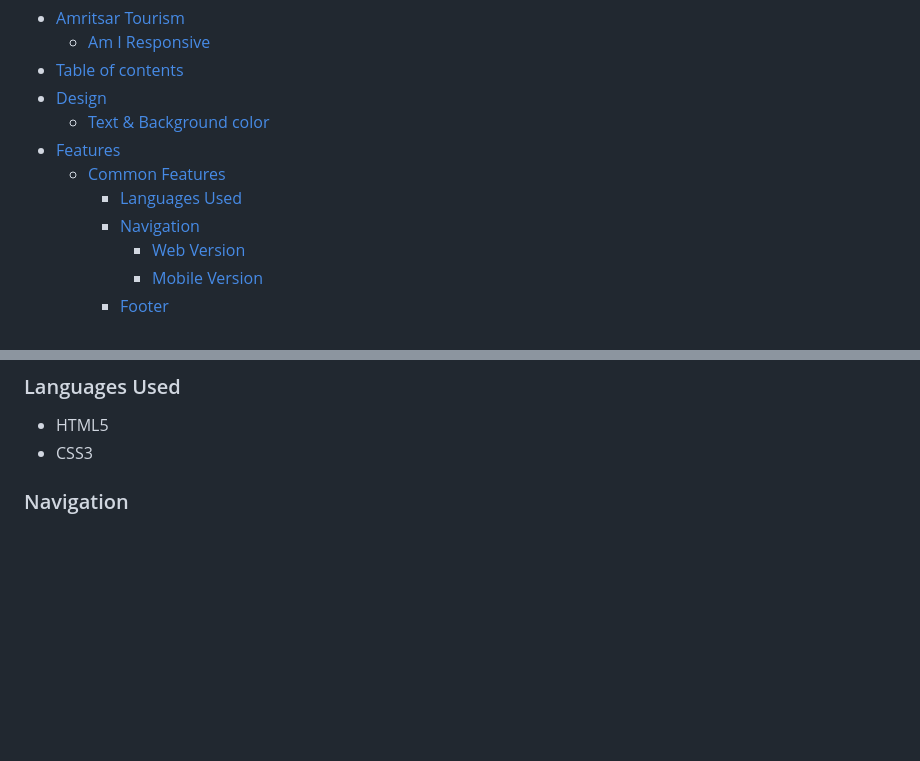
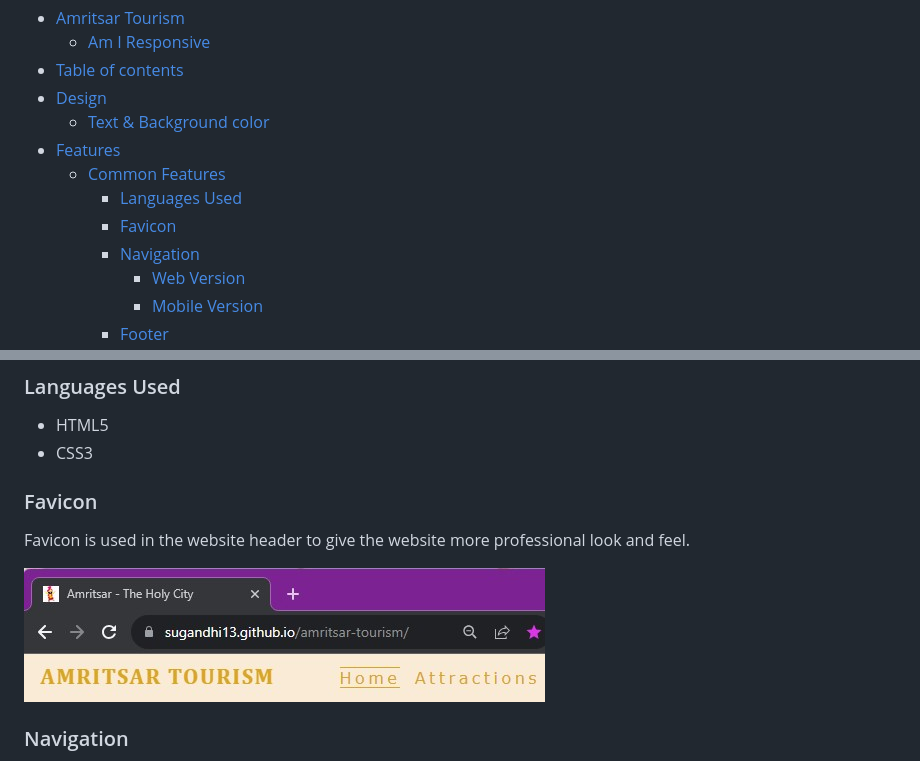
Before and after one commit to Sugandhi13/amritsar-tourism, a Markdown page: README.md, 2 parts joined by grey strips. Drawn GitHub-style; pictures changed too: assets/readme_images/faviconimage.jpg (added); blank space fills up the shorter version.

Commit message:
Favicon section added in readme.md page

```diff
--- a/README.md
+++ b/README.md
@@ -20,6 +20,7 @@ To access live website [click here](https://sugandhi13.github.io/amritsar-touris
 - [Features](#features)
   - [Common Features](#common-features)
     - [Languages Used](#languages-used)
+    - [Favicon](#favicon)
     - [Navigation](#navigation)
       - [Web Version](#web-version)
       - [Mobile Version](#mobile-version)
@@ -75,6 +76,12 @@ Lastly we have used 'aquamarine' color to highlight the input box the user is in
 
 - HTML5
 - CSS3
+
+### Favicon
+
+Favicon is used in the website header to give the website more professional look and feel.
+
+![Favicon-Image](assets/readme_images/faviconimage.jpg)
 
 ### Navigation
 
```
